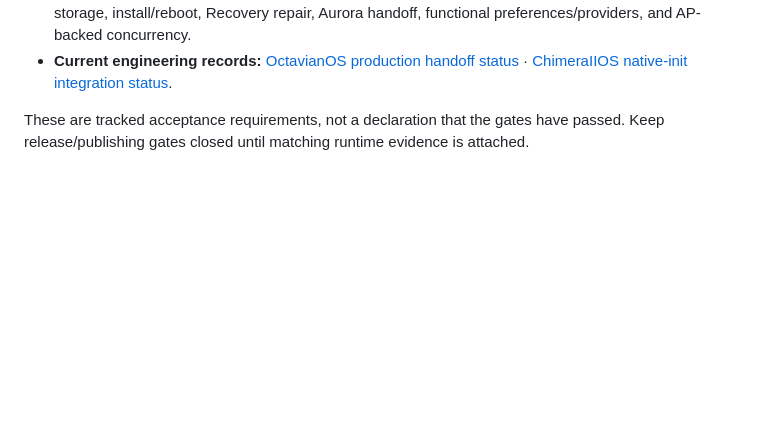
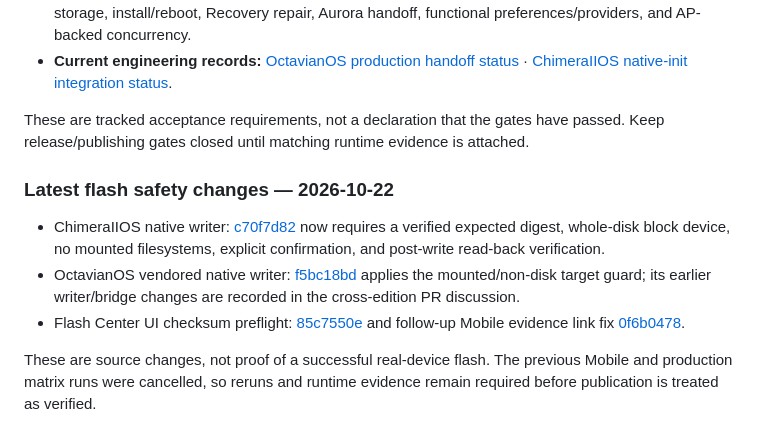
Before and after one commit to amerhwitat/amerhwitat.github.io, a Markdown page: README.md, the part around the change. Rendered like a GitHub page; blank space fills up the shorter version.

Commit message:
docs: record latest flash hardening and pending verification

```diff
--- a/README.md
+++ b/README.md
@@ -82,3 +82,12 @@ The public site, ChimeraIIOS, and OctavianOS share a release-evidence contract,
 - **Current engineering records:** [OctavianOS production handoff status](https://github.com/amerhwitat/OctavianOS/blob/feat/cross-os-settings-driver-compat-20261022/docs/PRODUCTION_USERSPACE_HANDOFF.md) · [ChimeraIIOS native-init integration status](https://github.com/amerhwitat/ChimeraIIOS/blob/feat/cross-os-settings-driver-compat-20261022/docs/NATIVE_INIT_INTEGRATION_STATUS.md).
 
 These are tracked acceptance requirements, not a declaration that the gates have passed. Keep release/publishing gates closed until matching runtime evidence is attached.
+
+
+### Latest flash safety changes — 2026-10-22
+
+- ChimeraIIOS native writer: [c70f7d82](https://github.com/amerhwitat/ChimeraIIOS/commit/c70f7d82c7bfae232a9067636f7f8088d843f1dd) now requires a verified expected digest, whole-disk block device, no mounted filesystems, explicit confirmation, and post-write read-back verification.
+- OctavianOS vendored native writer: [f5bc18bd](https://github.com/amerhwitat/OctavianOS/commit/f5bc18bdd24e1ae7ab76b0b26182c7ba37307170) applies the mounted/non-disk target guard; its earlier writer/bridge changes are recorded in the cross-edition PR discussion.
+- Flash Center UI checksum preflight: [85c7550e](https://github.com/amerhwitat/amerhwitat.github.io/commit/85c7550ee2795c29d2afa77fe3c96e74b069dbcf) and follow-up Mobile evidence link fix [0f6b0478](https://github.com/amerhwitat/amerhwitat.github.io/commit/0f6b04787e3af0e2358f70449b3fc5d15e9689d4).
+
+These are source changes, not proof of a successful real-device flash. The previous Mobile and production matrix runs were cancelled, so reruns and runtime evidence remain required before publication is treated as verified.
```
